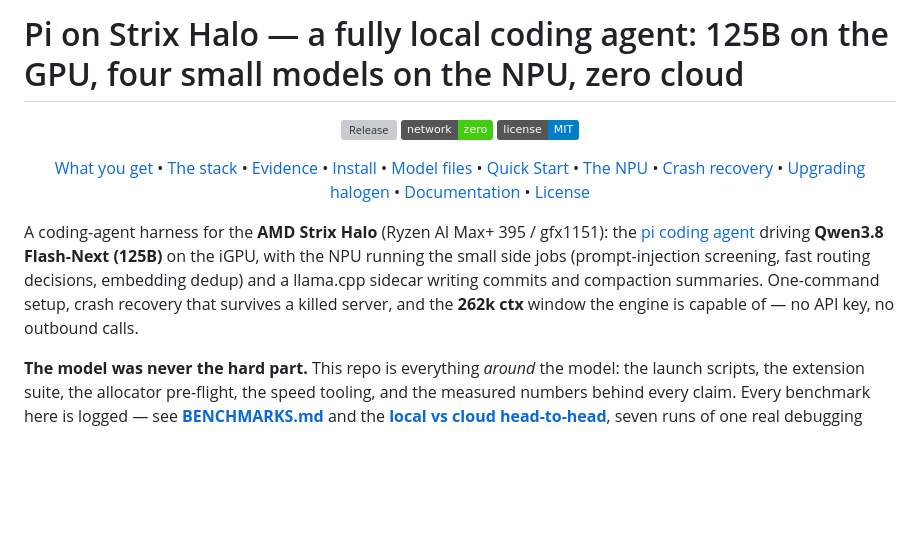
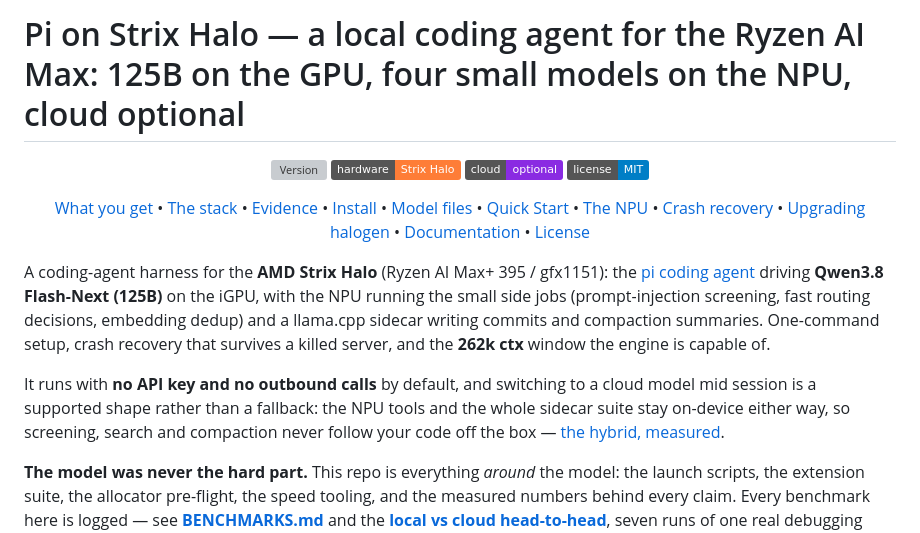
Before and after one commit to aic0d3r/qwen38-strix-halo-harness, a Markdown page: README.md, the part around the change. Rendered like a GitHub page; badges without logos; blank space fills up the shorter version; grey boxes are pictures that could not be loaded.

Commit message:
Update README title and badge to reflect cloud-optional hybrid and remove "zero cloud" claim
The README title now states the local-by-default + cloud-optional split and removes the "zero cloud" claim. The version badge was changed from `github/v/release` to `github/v/tag` because the repo has tags but no GitHub Releases, and the misleading `network: zero` badge was replaced with `hardware: Strix Halo` and `cloud: optional`.

```diff
--- a/README.md
+++ b/README.md
@@ -1,9 +1,10 @@
-# Pi on Strix Halo — a fully local coding agent: 125B on the GPU, four small models on the NPU, zero cloud
+# Pi on Strix Halo — a local coding agent for the Ryzen AI Max: 125B on the GPU, four small models on the NPU, cloud optional
 
 <div align="center">
 
-[![Release](https://img.shields.io/github/v/release/aic0d3r/qwen38-strix-halo-harness)](https://github.com/aic0d3r/qwen38-strix-halo-harness/releases)
-[![Offline](https://img.shields.io/badge/network-zero-brightgreen)](#install)
+[![Version](https://img.shields.io/github/v/tag/aic0d3r/qwen38-strix-halo-harness?label=version)](https://github.com/aic0d3r/qwen38-strix-halo-harness/tags)
+[![Hardware](https://img.shields.io/badge/hardware-Strix%20Halo-orange)](#install)
+[![Cloud](https://img.shields.io/badge/cloud-optional-blueviolet)](docs/ENGINES.md#cloud-models-are-a-supported-hybrid)
 [![License](https://img.shields.io/badge/license-MIT-blue.svg)](LICENSE)
 
 [What you get](#what-you-get) •
@@ -25,7 +26,12 @@ A coding-agent harness for the **AMD Strix Halo** (Ryzen AI Max+ 395 / gfx1151):
 the iGPU, with the NPU running the small side jobs (prompt-injection screening, fast routing
 decisions, embedding dedup) and a llama.cpp sidecar writing commits and compaction summaries.
 One-command setup, crash recovery that survives a killed server, and the **262k ctx** window the
-engine is capable of — no API key, no outbound calls.
+engine is capable of.
+
+It runs with **no API key and no outbound calls** by default, and switching to a cloud model mid
+session is a supported shape rather than a fallback: the NPU tools and the whole sidecar suite
+stay on-device either way, so screening, search and compaction never follow your code off the box
+— [the hybrid, measured](docs/ENGINES.md#cloud-models-are-a-supported-hybrid).
 
 **The model was never the hard part.** This repo is everything *around* the model: the launch
 scripts, the extension suite, the allocator pre-flight, the speed tooling, and the measured
```
Also changed, not shown: CHANGELOG.md (+5 -0 lines).
